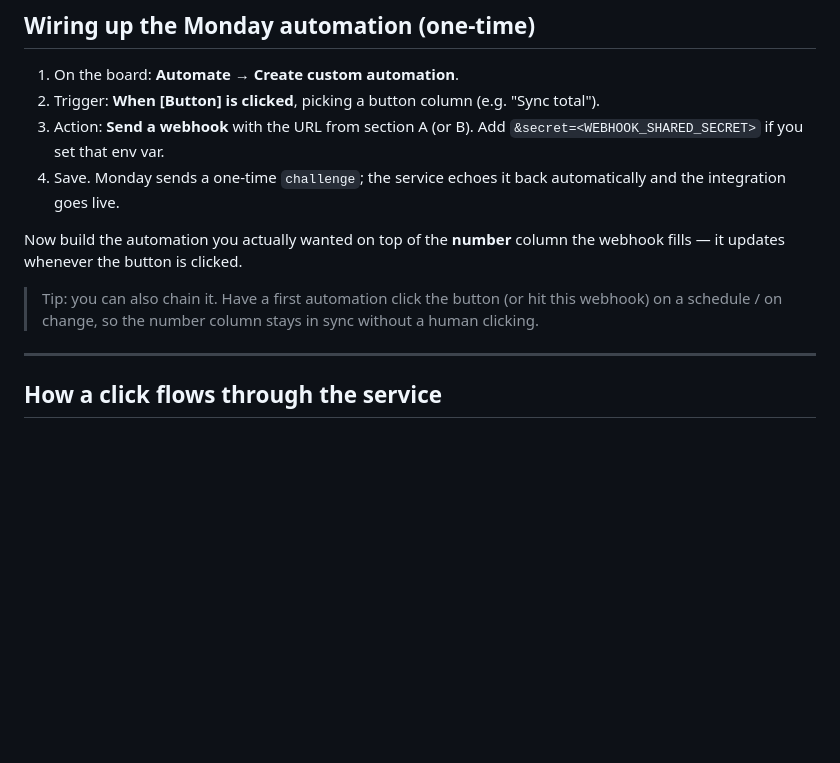
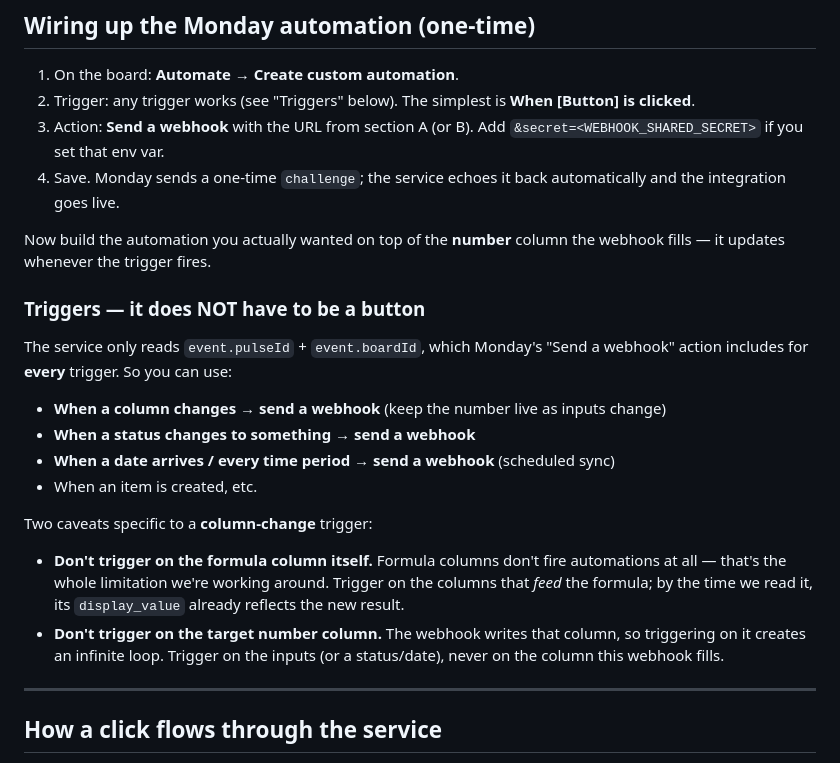
Before and after one commit to Soscolni/grantor-administration, a Markdown page: monday-formula-sync/CLAUDE.md, the part around the change. GitHub-like rendering; blank space fills up the shorter version.

Commit message:
Document that formula-sync works with any trigger, not just button clicks
Note the column-change trigger caveats: don't trigger on the formula column
(doesn't fire automations) or the target number column (infinite loop).

```diff
--- a/monday-formula-sync/CLAUDE.md
+++ b/monday-formula-sync/CLAUDE.md
@@ -88,19 +88,36 @@ Look for type `formula` (the source) and type `numbers` (the destination).
 ## Wiring up the Monday automation (one-time)
 
 1. On the board: **Automate → Create custom automation**.
-2. Trigger: **When [Button] is clicked**, picking a button column (e.g. "Sync
-   total").
+2. Trigger: any trigger works (see "Triggers" below). The simplest is
+   **When [Button] is clicked**.
 3. Action: **Send a webhook** with the URL from section A (or B).
    Add `&secret=<WEBHOOK_SHARED_SECRET>` if you set that env var.
 4. Save. Monday sends a one-time `challenge`; the service echoes it back
    automatically and the integration goes live.
 
 Now build the automation you actually wanted on top of the **number** column the
-webhook fills — it updates whenever the button is clicked.
+webhook fills — it updates whenever the trigger fires.
 
-> Tip: you can also chain it. Have a first automation click the button (or hit
-> this webhook) on a schedule / on change, so the number column stays in sync
-> without a human clicking.
+### Triggers — it does NOT have to be a button
+
+The service only reads `event.pulseId` + `event.boardId`, which Monday's "Send a
+webhook" action includes for **every** trigger. So you can use:
+
+- **When a column changes → send a webhook** (keep the number live as inputs
+  change)
+- **When a status changes to something → send a webhook**
+- **When a date arrives / every time period → send a webhook** (scheduled sync)
+- When an item is created, etc.
+
+Two caveats specific to a **column-change** trigger:
+
+- **Don't trigger on the formula column itself.** Formula columns don't fire
+  automations at all — that's the whole limitation we're working around. Trigger
+  on the columns that *feed* the formula; by the time we read it, its
+  `display_value` already reflects the new result.
+- **Don't trigger on the target number column.** The webhook writes that column,
+  so triggering on it creates an infinite loop. Trigger on the inputs (or a
+  status/date), never on the column this webhook fills.
 
 ---
 
```
